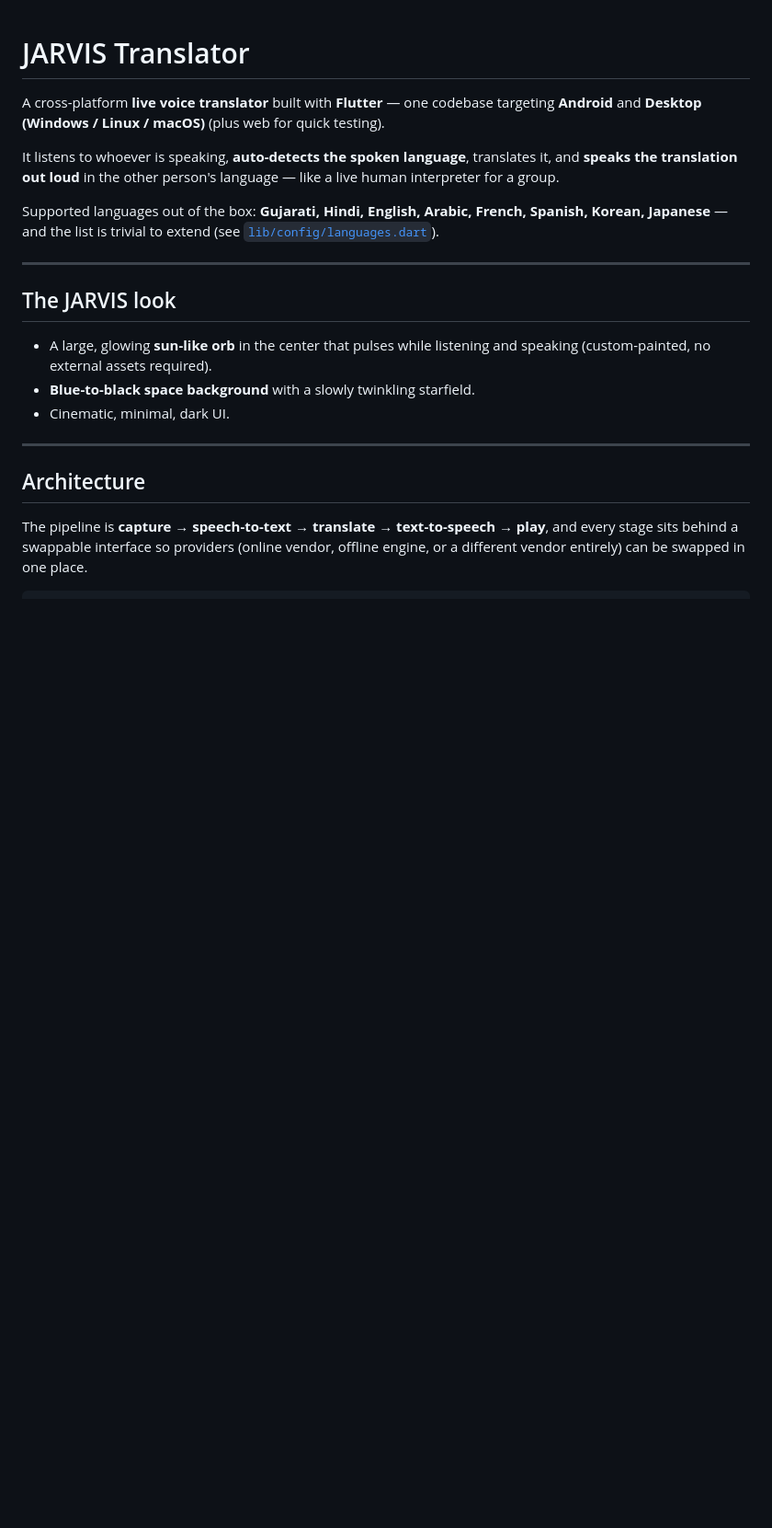
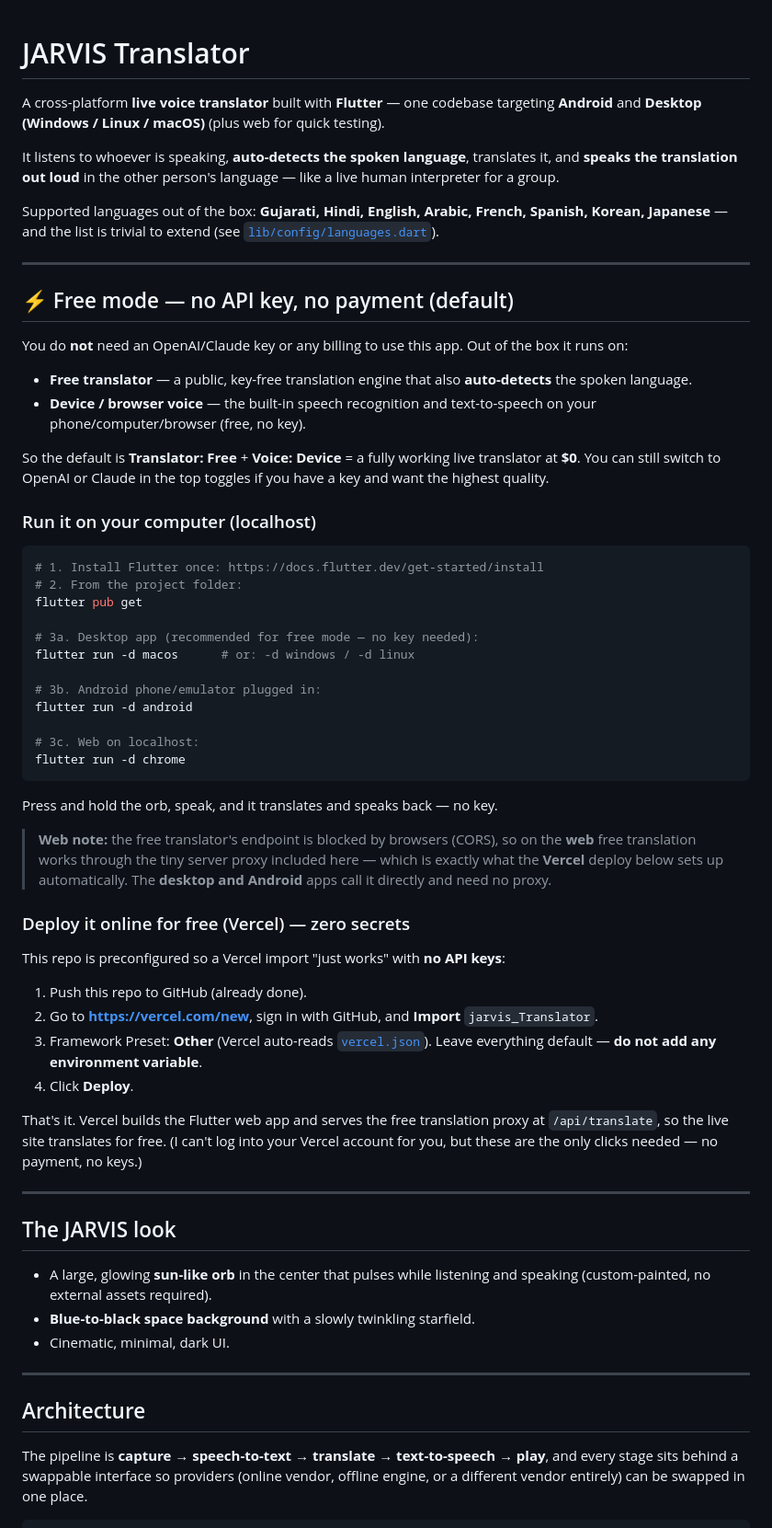
Before and after one commit to thvb1133/jarvis_Translator, a Markdown page: README.md, the part around one of its changes. Shown at 92% size. Rendered like a GitHub page; blank space fills up the shorter version.

Commit message:
docs: document free (no-key, no-payment) mode, localhost run, Vercel deploy
Co-authored-by: thvb1133 <thvb1133@users.noreply.github.com>

````diff
--- a/README.md
+++ b/README.md
@@ -11,6 +11,62 @@ language — like a live human interpreter for a group.
 Supported languages out of the box: **Gujarati, Hindi, English, Arabic, French,
 Spanish, Korean, Japanese** — and the list is trivial to extend (see
 [`lib/config/languages.dart`](lib/config/languages.dart)).
+
+---
+
+## ⚡ Free mode — no API key, no payment (default)
+
+You do **not** need an OpenAI/Claude key or any billing to use this app. Out of
+the box it runs on:
+
+- **Free translator** — a public, key-free translation engine that also
+  **auto-detects** the spoken language.
+- **Device / browser voice** — the built-in speech recognition and text-to-speech
+  on your phone/computer/browser (free, no key).
+
+So the default is **Translator: Free** + **Voice: Device** = a fully working live
+translator at **$0**. You can still switch to OpenAI or Claude in the top toggles
+if you have a key and want the highest quality.
+
+### Run it on your computer (localhost)
+
+```bash
+# 1. Install Flutter once: https://docs.flutter.dev/get-started/install
+# 2. From the project folder:
+flutter pub get
+
+# 3a. Desktop app (recommended for free mode — no key needed):
+flutter run -d macos      # or: -d windows / -d linux
+
+# 3b. Android phone/emulator plugged in:
+flutter run -d android
+
+# 3c. Web on localhost:
+flutter run -d chrome
+```
+
+Press and hold the orb, speak, and it translates and speaks back — no key.
+
+> **Web note:** the free translator's endpoint is blocked by browsers (CORS), so
+> on the **web** free translation works through the tiny server proxy included
+> here — which is exactly what the **Vercel** deploy below sets up automatically.
+> The **desktop and Android** apps call it directly and need no proxy.
+
+### Deploy it online for free (Vercel) — zero secrets
+
+This repo is preconfigured so a Vercel import "just works" with **no API keys**:
+
+1. Push this repo to GitHub (already done).
+2. Go to **https://vercel.com/new**, sign in with GitHub, and **Import**
+   `jarvis_Translator`.
+3. Framework Preset: **Other** (Vercel auto-reads [`vercel.json`](vercel.json)).
+   Leave everything default — **do not add any environment variable**.
+4. Click **Deploy**.
+
+That's it. Vercel builds the Flutter web app and serves the free translation
+proxy at `/api/translate`, so the live site translates for free. (I can't log
+into your Vercel account for you, but these are the only clicks needed — no
+payment, no keys.)
 
 ---
 
````
Also changed, not shown: other parts of README.md (+6 -3 lines).
